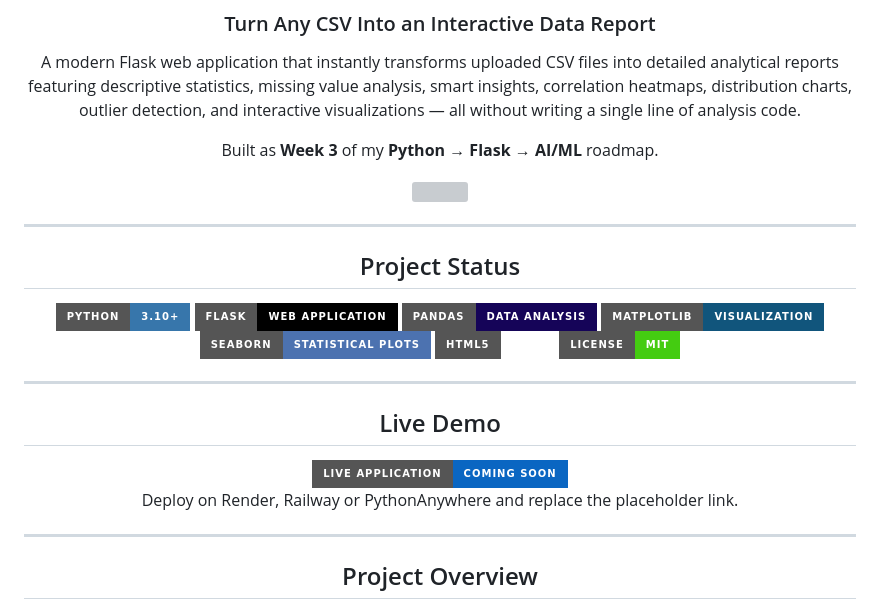
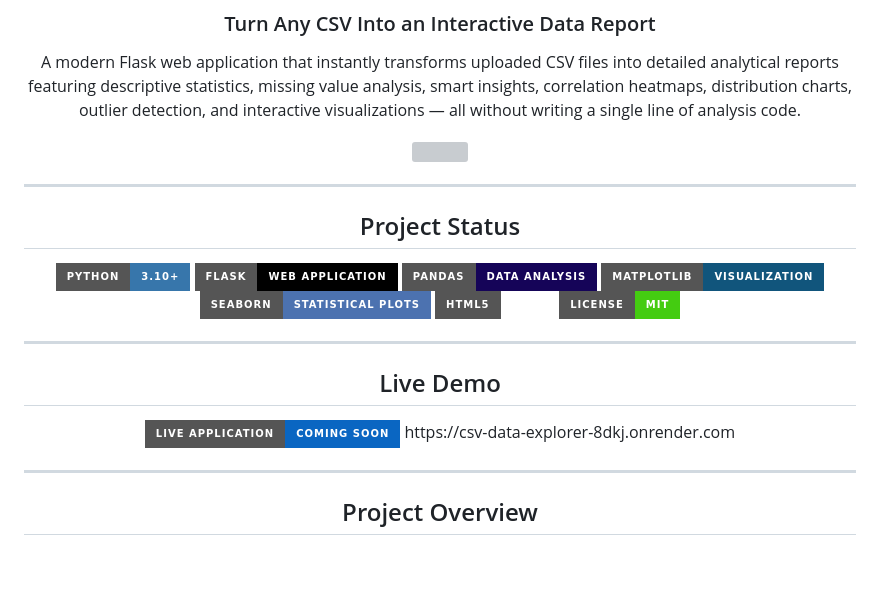
Before and after one commit to CodexxNinja/csv-data-explorer, a Markdown page: README.md, the part around one of its changes. Rendered like a GitHub page; badges without logos; blank space fills up the shorter version; grey boxes are pictures that could not be loaded.

```diff
--- a/README.md
+++ b/README.md
@@ -8,10 +8,6 @@
 
 <p>
 A modern Flask web application that instantly transforms uploaded CSV files into detailed analytical reports featuring descriptive statistics, missing value analysis, smart insights, correlation heatmaps, distribution charts, outlier detection, and interactive visualizations — all without writing a single line of analysis code.
-</p>
-
-<p>
-Built as <strong>Week 3</strong> of my <strong>Python → Flask → AI/ML</strong> roadmap.
 </p>
 
 <img src="https://user-images.githubusercontent.com/74038190/216656965-39a36c9d-8db8-4a7e-9b8b-d59c79e5b8d3.gif" width="450">
@@ -43,9 +39,7 @@ Built as <strong>Week 3</strong> of my <strong>Python → Flask → AI/ML</stron
 <a href="#">
 <img src="https://img.shields.io/badge/Live%20Application-Coming%20Soon-0A66C2?style=for-the-badge">
 </a>
-
-Deploy on Render, Railway or PythonAnywhere and replace the placeholder link.
-
+https://csv-data-explorer-8dkj.onrender.com
 </div>
 
 ---
```
Also changed, not shown: other parts of README.md (+1 -90 lines).
